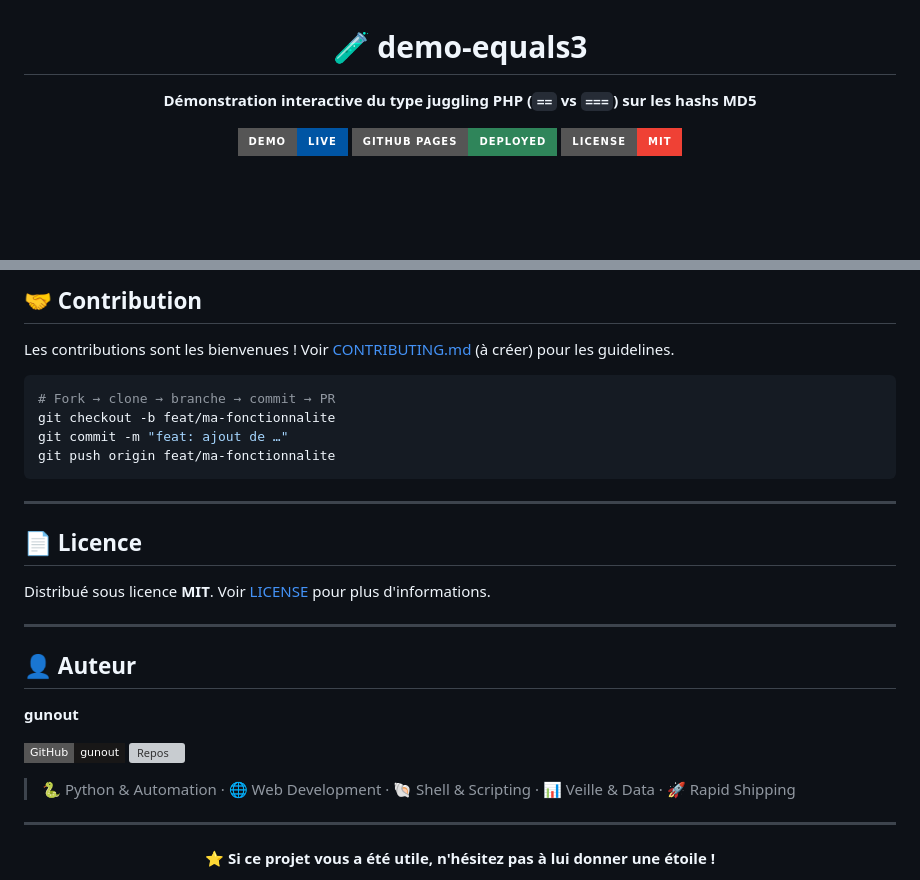
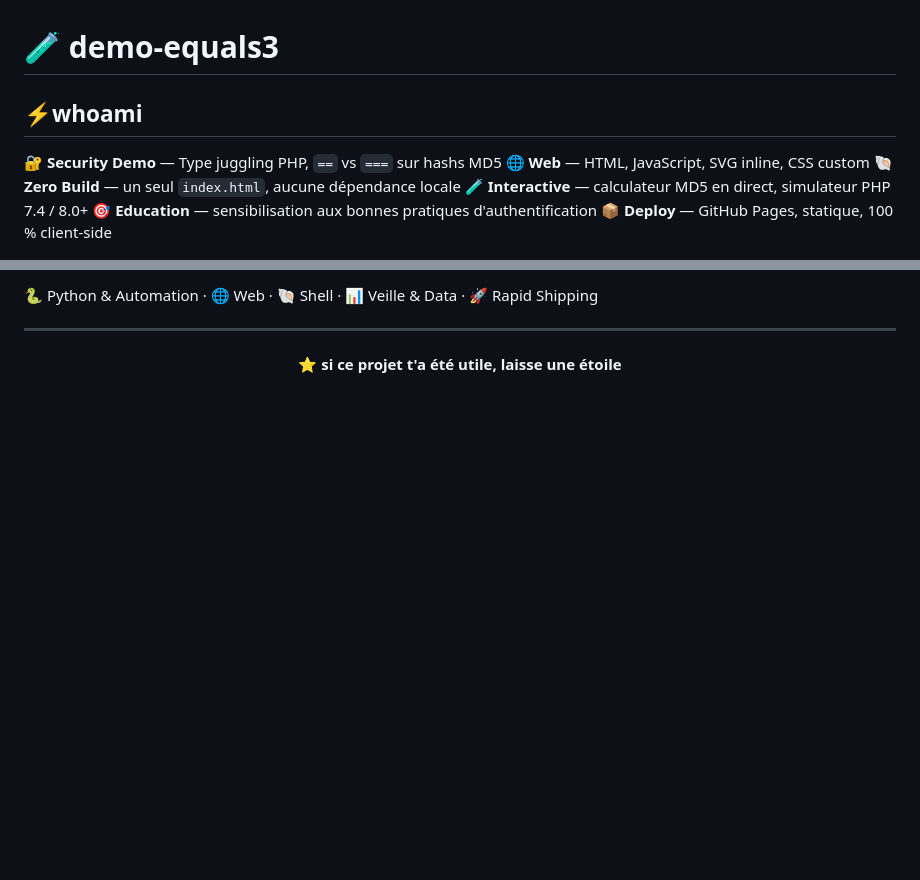
Before and after one commit to gunout/demo-equals3, a Markdown page: README.md, 2 parts joined by grey strips. Drawn GitHub-style; badges without logos; blank space fills up the shorter version; grey boxes are pictures that could not be loaded.

````diff
--- a/README.md
+++ b/README.md
@@ -3,8 +1,11 @@
 # 🧪 demo-equals3
 
-**Démonstration interactive du type juggling PHP (`==` vs `===`) sur les hashs MD5**
+## ⚡whoami
 
-[![Live Demo](https://img.shields.io/badge/demo-live-0055A4?style=for-the-badge&logo=githubpages&logoColor=white)](https://gunout.github.io/demo-equals3/)
-[![GitHub Pages](https://img.shields.io/badge/GitHub%20Pages-deployed-2f855a?style=for-the-badge&logo=github&logoColor=white)](https://gunout.github.io/demo-equals3/)
-[![License](https://img.shields.io/badge/license-MIT-EF4135?style=for-the-badge)](./LICENSE)
+🔐 **Security Demo** — Type juggling PHP, `==` vs `===` sur hashs MD5
+🌐 **Web** — HTML, JavaScript, SVG inline, CSS custom
+🐚 **Zero Build** — un seul `index.html`, aucune dépendance locale
+🧪 **Interactive** — calculateur MD5 en direct, simulateur PHP 7.4 / 8.0+
+🎯 **Education** — sensibilisation aux bonnes pratiques d'authentification
+📦 **Deploy** — GitHub Pages, statique, 100 % client-side
 
@@ -182,35 +118,9 @@ L'auteur décline toute responsabilité en cas d'usage malveillant.
 
-## 🤝 Contribution
-
-Les contributions sont les bienvenues ! Voir [CONTRIBUTING.md](./CONTRIBUTING.md) (à créer) pour les guidelines.
-
-```bash
-# Fork → clone → branche → commit → PR
-git checkout -b feat/ma-fonctionnalite
-git commit -m "feat: ajout de …"
-git push origin feat/ma-fonctionnalite
-```
-
----
-
-## 📄 Licence
-
-Distribué sous licence **MIT**. Voir [LICENSE](./LICENSE) pour plus d'informations.
-
----
-
-## 👤 Auteur
-
-**gunout**
-
-[![GitHub](https://img.shields.io/badge/GitHub-gunout-181717?style=flat-square&logo=github)](https://github.com/gunout)
-[![Repos](https://img.shields.io/badge/dynamic/json?url=https%3A%2F%2Fapi.github.com%2Fusers%2Fgunout&query=%24.public_repos&label=repos&color=0055A4&style=flat-square)](https://github.com/gunout?tab=repositories)
-
-> 🐍 Python & Automation · 🌐 Web Development · 🐚 Shell & Scripting · 📊 Veille & Data · 🚀 Rapid Shipping
+🐍 Python & Automation · 🌐 Web · 🐚 Shell · 📊 Veille & Data · 🚀 Rapid Shipping
 
 ---
 
 <div align="center">
 
-**⭐ Si ce projet vous a été utile, n'hésitez pas à lui donner une étoile !**
+**⭐ si ce projet t'a été utile, laisse une étoile**
 
````
Also changed, not shown: other parts of README.md (+67 -133 lines).
